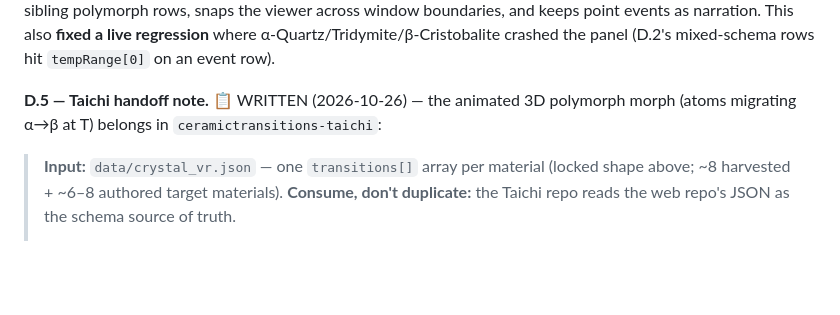
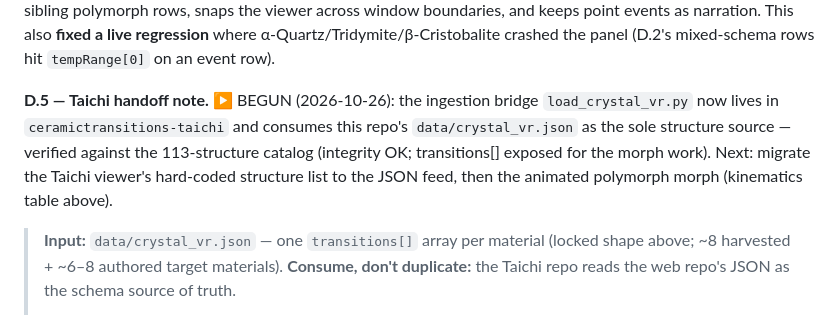
Before and after one commit to ryanlack616/ceramictransitions, a Markdown page: PLANS.md, the part around the change. Drawn GitHub-style; blank space fills up the shorter version.

Commit message:
docs(plans): D.5 marked BEGUN - taichi ingestion bridge landed + loader pointer

```diff
--- a/PLANS.md
+++ b/PLANS.md
@@ -213,7 +213,7 @@ Three findings from inspecting the live data (`data/crystal_vr.json`), each of w
 
 **D.4 — Material view *inside the flagship*.** ✅ SHIPPED (2026-10-26, commit `ad31c25` + follow-up). The Firing-mode panel in `index.html` is now schema-agnostic: it renders window buckets and point events (structure → to @ T°C) with `transformType`, reversibility, `volume_change_pct` and the citation, merges an entry's own chain with sibling polymorph rows, snaps the viewer across window boundaries, and keeps point events as narration. This also **fixed a live regression** where α-Quartz/Tridymite/β-Cristobalite crashed the panel (D.2's mixed-schema rows hit `tempRange[0]` on an event row).
 
-**D.5 — Taichi handoff note.** 📋 WRITTEN (2026-10-26) — the animated 3D polymorph morph (atoms migrating α→β at T) belongs in `ceramictransitions-taichi`:
+**D.5 — Taichi handoff note.** ▶️ BEGUN (2026-10-26): the ingestion bridge `load_crystal_vr.py` now lives in `ceramictransitions-taichi` and consumes this repo's `data/crystal_vr.json` as the sole structure source — verified against the 113-structure catalog (integrity OK; transitions[] exposed for the morph work). Next: migrate the Taichi viewer's hard-coded structure list to the JSON feed, then the animated polymorph morph (kinematics table above).
 
 > **Input:** `data/crystal_vr.json` — one `transitions[]` array per material (locked shape above; ~8 harvested + ~6–8 authored target materials). **Consume, don't duplicate:** the Taichi repo reads the web repo's JSON as the schema source of truth.
 >
```
